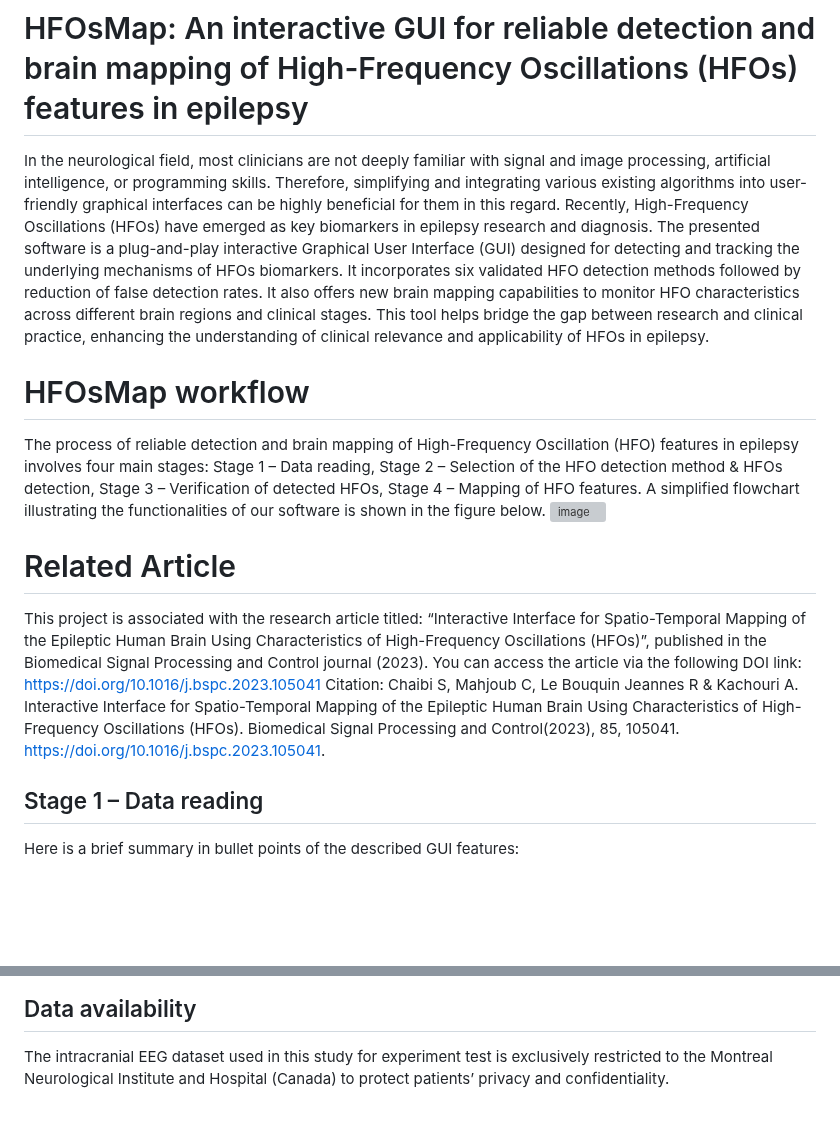
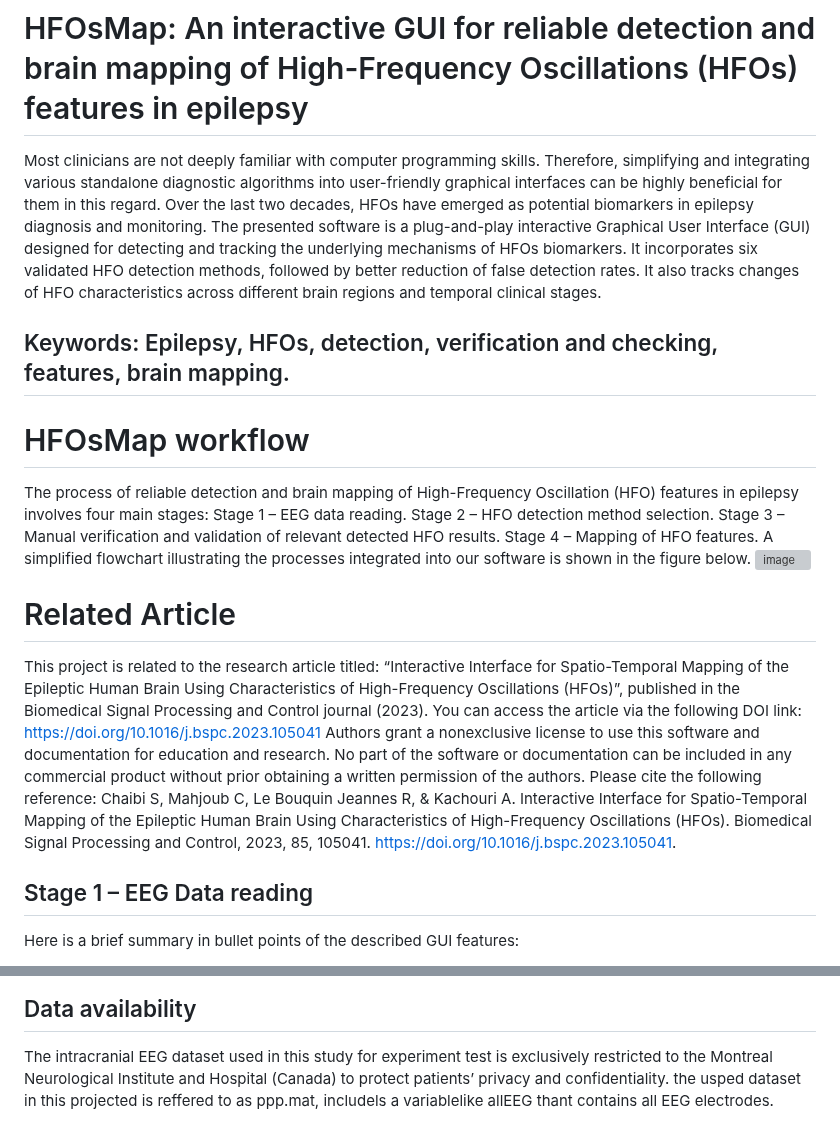
Before and after one commit to SahbiChaibi/Interactive-interface-for-spatio-temporal-mapping-of-HFOs, a Markdown page: README.md, 2 parts joined by grey strips. Drawn GitHub-style; blank space fills up the shorter version; grey boxes are pictures that could not be loaded.

```diff
--- a/README.md
+++ b/README.md
@@ -1,24 +1,26 @@
 # HFOsMap: An interactive GUI for reliable detection and brain mapping of High-Frequency Oscillations (HFOs) features in epilepsy
-In the neurological field, most clinicians are not deeply familiar with signal and image processing, artificial intelligence, or programming skills. Therefore, simplifying and integrating various existing algorithms into user-friendly graphical interfaces can be highly beneficial for them in this regard. Recently, High-Frequency Oscillations (HFOs) have emerged as key biomarkers in epilepsy research and diagnosis. The presented software is a plug-and-play interactive Graphical User Interface (GUI) designed for detecting and tracking the underlying mechanisms of HFOs biomarkers. It incorporates six validated HFO detection methods followed by reduction of false detection rates. It also offers new brain mapping capabilities to monitor HFO characteristics across different brain regions and clinical stages. This tool helps bridge the gap between research and clinical practice, enhancing the understanding of clinical relevance and applicability of HFOs in epilepsy.
+Most clinicians are not deeply familiar with computer programming skills. Therefore, simplifying and integrating various standalone diagnostic algorithms into user-friendly graphical interfaces can be highly beneficial for them in this regard. Over the last two decades, HFOs have emerged as potential biomarkers in epilepsy diagnosis and monitoring. The presented software is a plug-and-play interactive Graphical User Interface (GUI) designed for detecting and tracking the underlying mechanisms of HFOs biomarkers. It incorporates six validated HFO detection methods, followed by better reduction of false detection rates. It also tracks changes of HFO characteristics across different brain regions and temporal clinical stages.
+## Keywords: Epilepsy, HFOs, detection, verification and checking, features, brain mapping.
+
 
 # HFOsMap workflow
 The process of reliable detection and brain mapping of High-Frequency Oscillation (HFO) features in epilepsy involves four main stages:
-Stage 1 – Data reading,
-Stage 2 – Selection of the HFO detection method & HFOs detection,
-Stage 3 – Verification of detected HFOs,
+Stage 1 – EEG data reading.
+Stage 2 – HFO detection method selection.
+Stage 3 – Manual verification and validation of relevant detected HFO results.
 Stage 4 – Mapping of HFO features.
-A simplified flowchart illustrating the functionalities of our software is shown in the figure below.
+A simplified flowchart illustrating the processes integrated into our software is shown in the figure below.
 ![image](https://github.com/user-attachments/assets/a152e8fd-6790-4ee6-8850-05741ab6f6dd)
 
 # Related Article
-This project is associated with the research article titled:
+This project is related to the research article titled:
 “Interactive Interface for Spatio-Temporal Mapping of the Epileptic Human Brain Using Characteristics of High-Frequency Oscillations (HFOs)”,
 published in the Biomedical Signal Processing and Control journal (2023).
 You can access the article via the following DOI link: https://doi.org/10.1016/j.bspc.2023.105041
-Citation:
-Chaibi S, Mahjoub C, Le Bouquin Jeannes R & Kachouri A. Interactive Interface for Spatio-Temporal Mapping of the Epileptic Human Brain Using Characteristics of High-Frequency Oscillations (HFOs). Biomedical Signal Processing and Control(2023), 85, 105041. https://doi.org/10.1016/j.bspc.2023.105041.
+Authors grant a nonexclusive license to use this software and documentation for education and research. No part of the software or documentation can be included in any commercial product without prior obtaining a written permission of the authors. Please cite the following reference:
+Chaibi S, Mahjoub C, Le Bouquin Jeannes R, & Kachouri A. Interactive Interface for Spatio-Temporal Mapping of the Epileptic Human Brain Using Characteristics of High-Frequency Oscillations (HFOs). Biomedical Signal Processing and Control, 2023, 85, 105041. https://doi.org/10.1016/j.bspc.2023.105041.
 
-## Stage 1 – Data reading
+## Stage 1 – EEG Data reading
 Here is a brief summary in bullet points of the described GUI features:
 1. Browse button: Allows the user to upload EEG data files in .mat format.
 2. Sampling frequency field: Editable field to set the sampling rate for EEG signal processing.
@@ -55,3 +57,4 @@ Stage 4 – Mapping of HFO features
 You can start the project by running the Main.m file in the root directory. This loads the GUI settings.
 ## Data availability
 The intracranial EEG dataset used in this study for experiment test is exclusively restricted to the Montreal Neurological Institute and Hospital (Canada) to protect patients’ privacy and confidentiality.
+the usped dataset in this projected is reffered to as ppp.mat, includels a variablelike allEEG thant contains all EEG electrodes.
```
